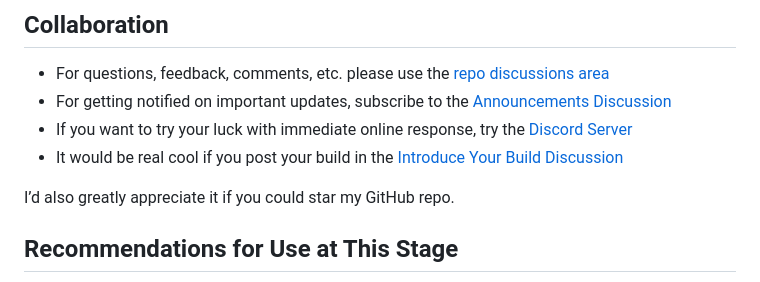
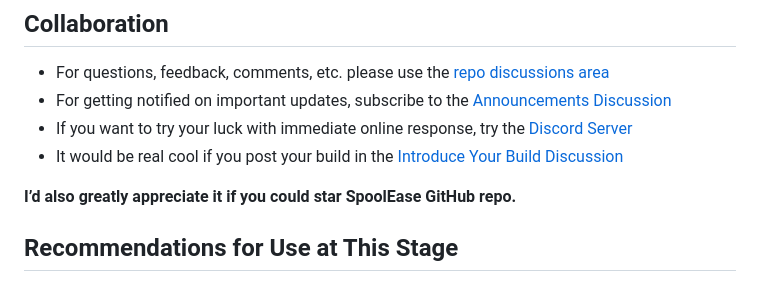
Before and after one commit to yanshay/SpoolEase, a Markdown page: README.md, the part around the change. Rendered like a GitHub page.

```diff
--- a/README.md
+++ b/README.md
@@ -32,7 +32,7 @@ Notice: This is a new project currently in its early stages, with testing limite
 - If you want to try your luck with immediate online response, try the [Discord Server](https://discord.gg/6brKUCERcQ)
 - It would be real cool if you post your build in the [Introduce Your Build Discussion](https://github.com/yanshay/SpoolEase/discussions/8)
 
-I’d also greatly appreciate it if you could star my GitHub repo.
+**I’d also greatly appreciate it if you could star SpoolEase GitHub repo.**
 
 ## Recommendations for Use at This Stage
 
```
